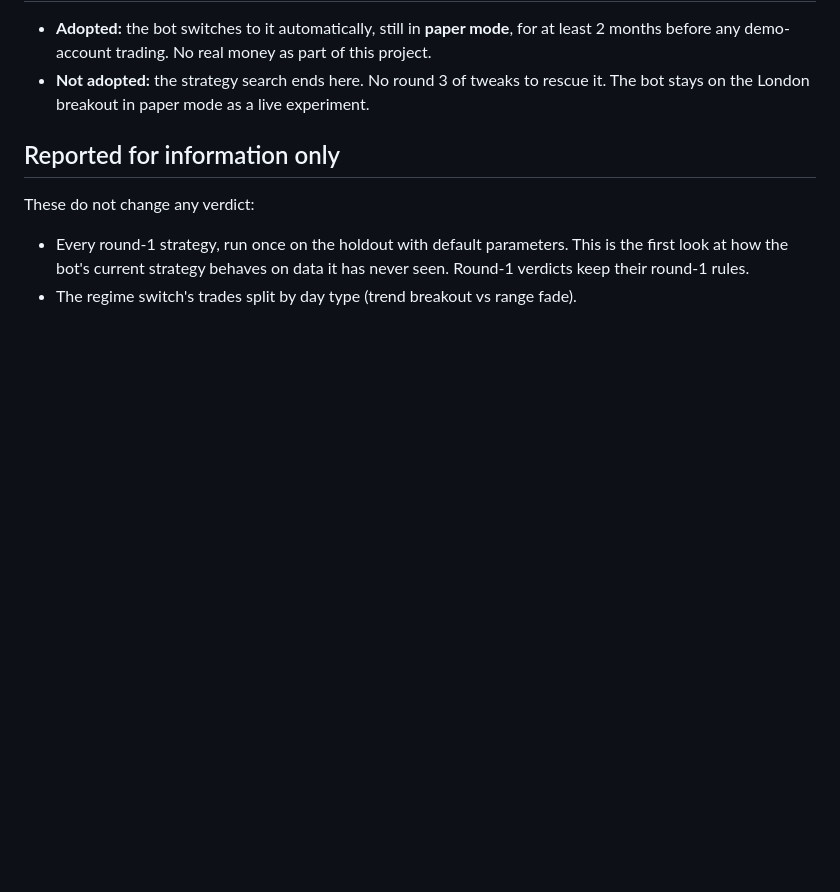
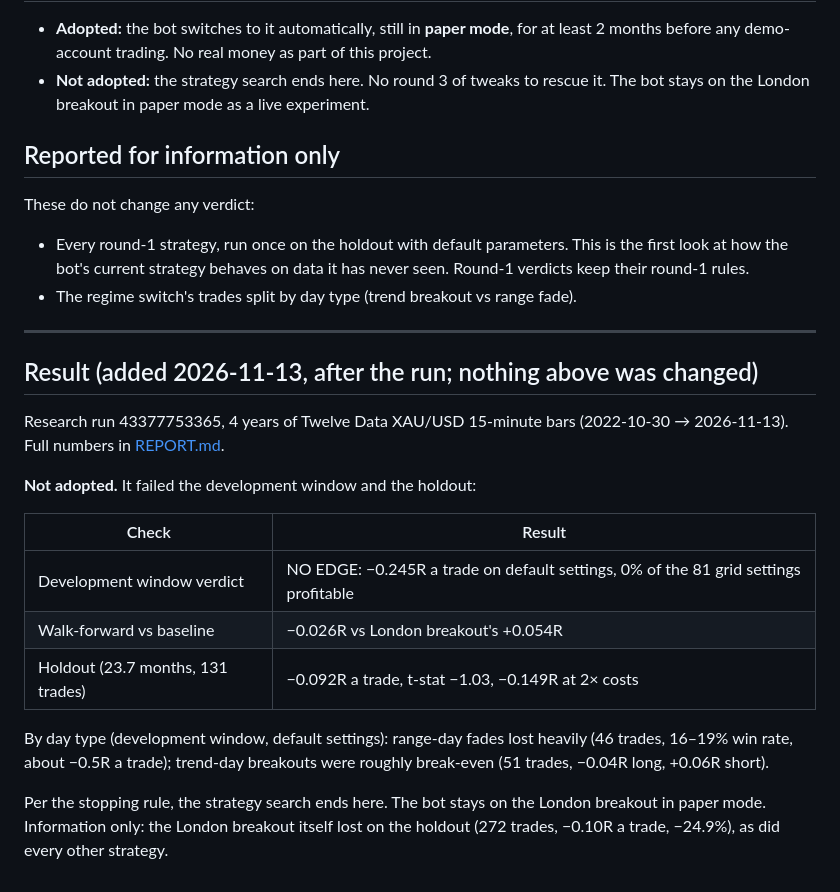
Before and after one commit to monanyx/goldlab, a Markdown page: docs/regime-switch-test.md, the part around the change. GitHub-like rendering; blank space fills up the shorter version.

```diff
--- a/docs/regime-switch-test.md
+++ b/docs/regime-switch-test.md
@@ -110,3 +110,27 @@ These do not change any verdict:
   the first look at how the bot's current strategy behaves on data it has never
   seen. Round-1 verdicts keep their round-1 rules.
 - The regime switch's trades split by day type (trend breakout vs range fade).
+
+---
+
+## Result (added 2026-11-13, after the run; nothing above was changed)
+
+Research run 43377753365, 4 years of Twelve Data XAU/USD 15-minute bars
+(2022-10-30 → 2026-11-13). Full numbers in [REPORT.md](../REPORT.md).
+
+**Not adopted.** It failed the development window and the holdout:
+
+| Check | Result |
+|---|---|
+| Development window verdict | NO EDGE: −0.245R a trade on default settings, 0% of the 81 grid settings profitable |
+| Walk-forward vs baseline | −0.026R vs London breakout's +0.054R |
+| Holdout (23.7 months, 131 trades) | −0.092R a trade, t-stat −1.03, −0.149R at 2× costs |
+
+By day type (development window, default settings): range-day fades lost
+heavily (46 trades, 16–19% win rate, about −0.5R a trade); trend-day
+breakouts were roughly break-even (51 trades, −0.04R long, +0.06R short).
+
+Per the stopping rule, the strategy search ends here. The bot stays on the
+London breakout in paper mode. Information only: the London breakout itself
+lost on the holdout (272 trades, −0.10R a trade, −24.9%), as did every other
+strategy.
```
Also changed, not shown: README.md (+15 -10 lines).
